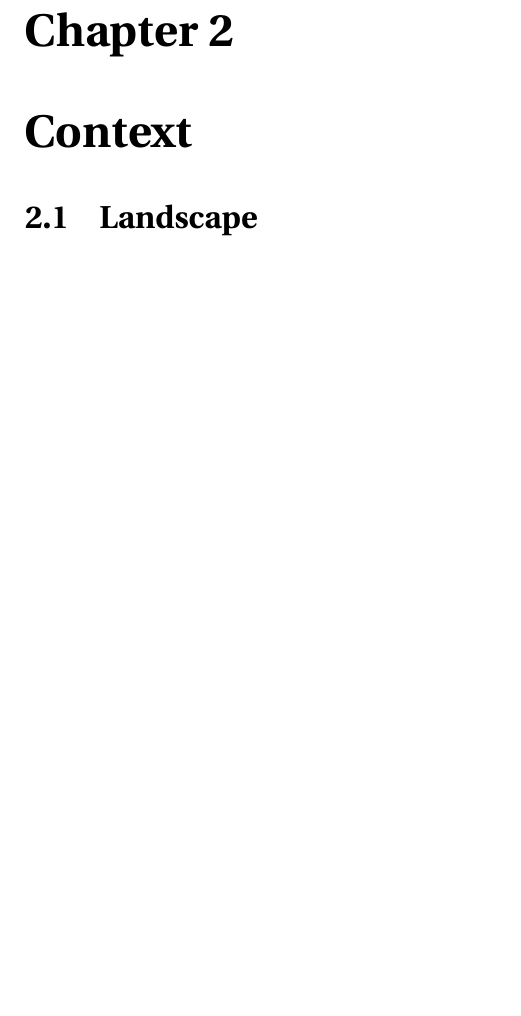
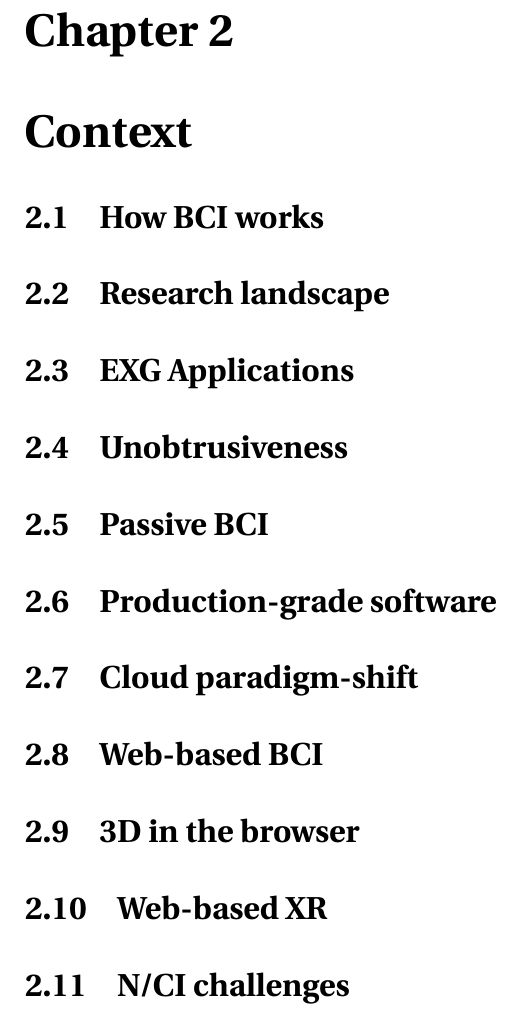
Before and after one commit to danburonline/spatial-place, a LaTeX thesis (thesis/src/thesis.tex, which reads thesis/src/Chapter2/chapter2.tex): part of page 13 of 24, cut so that both start at the same text, the shorter picture padded with empty space. Compiled offline with pdfLaTeX.

Commit message:
Split chapter 2 into sections
Get some feedback already

```diff
--- a/thesis/src/Chapter2/chapter2.tex
+++ b/thesis/src/Chapter2/chapter2.tex
@@ -1,19 +1,59 @@
 \chapter{Context}
-% \graphicspath{{Chapter2/Figs/}{Chapter2/Figs/}}
+\graphicspath{{Chapter2/Figs/}{Chapter2/Figs/}}
 
-\section{Landscape}
+\section{How BCI works}
+\label{chapter2-how-bci-works}
+
+% Different ways of how a BCI works as of today
+
+\section{Research landscape}
 \label{chapter2-landscape}
 
-% - Current landscape of non-invasive BCIs and their applications (take IDUN's competition overview as a starter point)
-% - What it takes for a BCI to be mainstream-ready with IDUN as an example (talk with Simon and example of smart glasses)
-% - Different ways of how a BCI works as of today
-% - Current state of EEG-based games and applications for the normal user (steady state invoked etc.) (talk with Michel and do own research)
-% - Passive brain-computer interfaces and user experience (read paper on passive brain-computer interfaces)
-% - Current state of 3D on the web (WebGPU, pixel streaming, declarative graphics components, WebAssembly (and Rust), etc.)
-% - Current state of VR and AR applications (Meta Quest, Snapchat, ARKit, etc.)
-% - What production-grade software separates from others
-% - Requirements of current BCI software offerings
-% - Challenges and requirements of going with a cloud, API and SDK (privacy, security, IP, performance, scaling etc.)
-% - General challenges of a N/CI
+% Current landscape of non-invasive BCIs and their applications (take IDUN's competition overview as a starter point)
+
+\section{EXG Applications}
+\label{chapter2-exg-applications}
+
+% Current state of EEG-based games and applications for the normal user (steady state invoked etc.) (talk with Michel and do own research)
+
+\section{Unobtrusiveness}
+\label{chapter2-unobtrusiveness}
+
+% What it takes for a BCI to be mainstream-ready with IDUN as an example (talk with Simon and example of smart glasses)
+
+\section{Passive BCI}
+\label{chapter2-passive-bci}
+
+% Passive brain-computer interfaces and user experience (read paper on passive brain-computer interfaces)
+
+\section{Production-grade software}
+\label{chapter2-production-grade-software}
+
+% What production-grade software separates from others
+
+\section{Cloud paradigm-shift}
+\label{chapter2-cloud-paradigm-shift}
+
+% Challenges and requirements of going with a cloud, API and SDK (privacy, security, IP, performance, scaling etc.)
+
+\section{Web-based BCI}
+\label{chapter2-web-based-bci}
+
+% Examples of BCI data going through web stacks, how to make it work (paper from Stegman)
+
+\section{3D in the browser}
+\label{chapter2-3d-in-the-browser}
+
+% Current state of 3D on the web (WebGPU, pixel streaming, declarative graphics components, WebAssembly (and Rust), etc.)
+
+\section{Web-based XR}
+\label{chapter2-web-based-xr}
+
+% Current state of VR and AR applications (Meta Quest, Snapchat, ARKit, etc.)
+
+\section{N/CI challenges}
+\label{chapter2-nci-challenges}
+
+% General challenges of a N/CI
 
 % Akademischer Hintergrund: Vorbilder, Referenzmaterial, Eingrenzung und vertiefte Begründung der Zielformulierung. Grundlagenforschung im Bereich vergleichbarer Medienprodukte. Kenntnis der fachspezifischen Theorien und Techniken. Hier muss umfassende Fach- und Handwerkskenntnis gezeigt werden. Es sollen möglichst viele Informationen verwendet werden, die helfen sollen Entscheidungen für die Erstellung des eigenen Medienprodukts zu treffen und Vorgehensweisen beim Entstehungsprozess des eigenen Medienprodukts zu begründen. Ebenso soll begründet werden, inwiefern die verwendeten Quellen für die Zielsetzung und deren Umsetzung geeignet sind.
```
Also changed, not shown: thesis/src/thesis.pdf.
